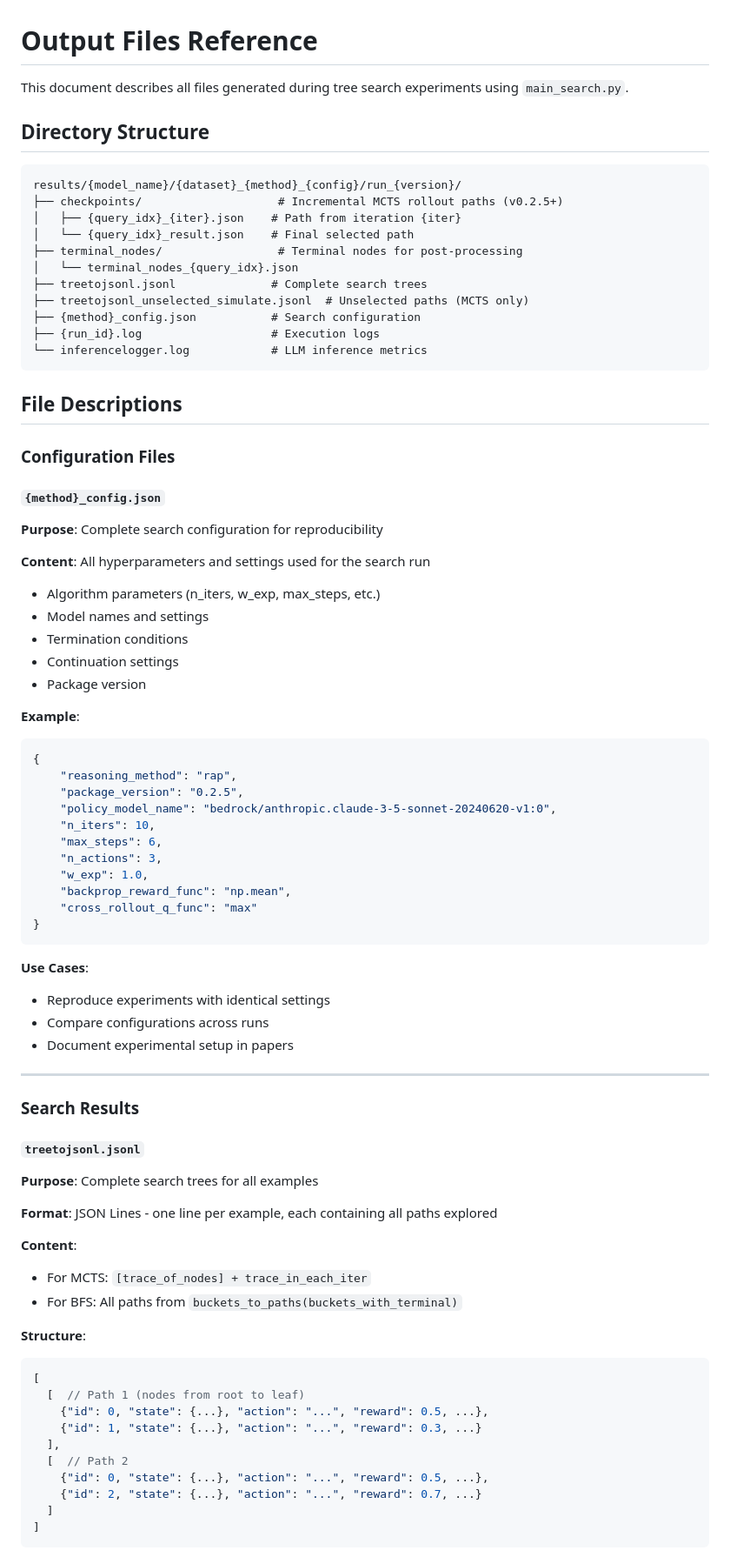
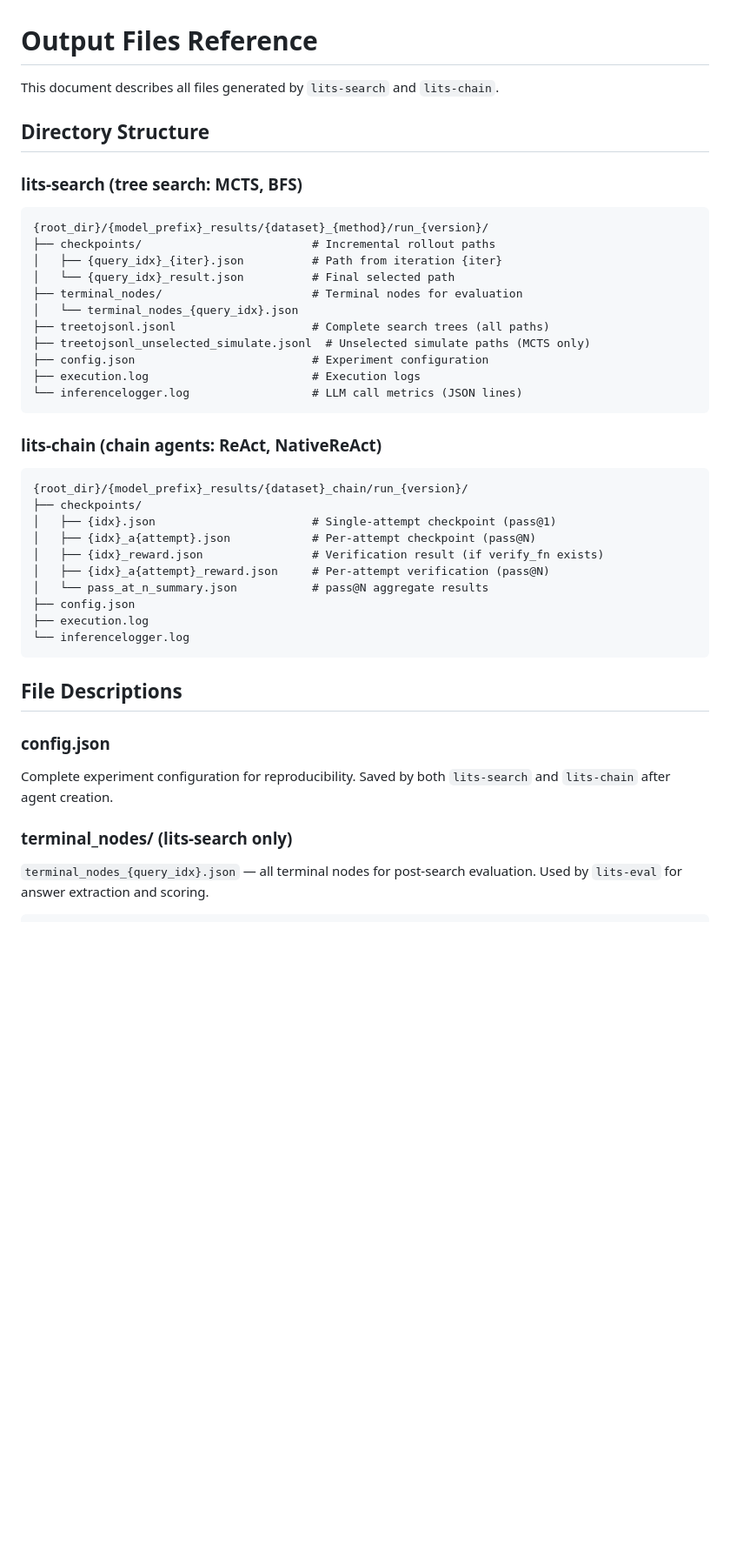
Before and after one commit to xinzhel/lits-llm, a Markdown page: docs/eval/OUTPUT_FILES.md, the part around one of its changes. Shown at 87% size. GitHub-like rendering; blank space fills up the shorter version.

Commit message:
docs: rewrite OUTPUT_FILES.md — lits-chain output, result dir management, current formats

````diff
--- a/docs/eval/OUTPUT_FILES.md
+++ b/docs/eval/OUTPUT_FILES.md
@@ -1,81 +1,49 @@
 # Output Files Reference
 
-This document describes all files generated during tree search experiments using `main_search.py`.
+This document describes all files generated by `lits-search` and `lits-chain`.
 
 ## Directory Structure
 
+### lits-search (tree search: MCTS, BFS)
+
 ```
-results/{model_name}/{dataset}_{method}_{config}/run_{version}/
-├── checkpoints/                    # Incremental MCTS rollout paths (v0.2.5+)
-│   ├── {query_idx}_{iter}.json    # Path from iteration {iter}
-│   └── {query_idx}_result.json    # Final selected path
-├── terminal_nodes/                 # Terminal nodes for post-processing
+{root_dir}/{model_prefix}_results/{dataset}_{method}/run_{version}/
+├── checkpoints/                         # Incremental rollout paths
+│   ├── {query_idx}_{iter}.json          # Path from iteration {iter}
+│   └── {query_idx}_result.json          # Final selected path
+├── terminal_nodes/                      # Terminal nodes for evaluation
 │   └── terminal_nodes_{query_idx}.json
-├── treetojsonl.jsonl              # Complete search trees
-├── treetojsonl_unselected_simulate.jsonl  # Unselected paths (MCTS only)
-├── {method}_config.json           # Search configuration
-├── {run_id}.log                   # Execution logs
-└── inferencelogger.log            # LLM inference metrics
+├── treetojsonl.jsonl                    # Complete search trees (all paths)
+├── treetojsonl_unselected_simulate.jsonl  # Unselected simulate paths (MCTS only)
+├── config.json                          # Experiment configuration
+├── execution.log                        # Execution logs
+└── inferencelogger.log                  # LLM call metrics (JSON lines)
+```
+
+### lits-chain (chain agents: ReAct, NativeReAct)
+
+```
+{root_dir}/{model_prefix}_results/{dataset}_chain/run_{version}/
+├── checkpoints/
+│   ├── {idx}.json                       # Single-attempt checkpoint (pass@1)
+│   ├── {idx}_a{attempt}.json            # Per-attempt checkpoint (pass@N)
+│   ├── {idx}_reward.json                # Verification result (if verify_fn exists)
+│   ├── {idx}_a{attempt}_reward.json     # Per-attempt verification (pass@N)
+│   └── pass_at_n_summary.json           # pass@N aggregate results
+├── config.json
+├── execution.log
+└── inferencelogger.log
 ```
 
 ## File Descriptions
 
-### Configuration Files
+### config.json
 
-#### `{method}_config.json`
-**Purpose**: Complete search configuration for reproducibility
+Complete experiment configuration for reproducibility.
+Saved by both `lits-search` and `lits-chain` after agent creation.
 
-**Content**: All hyperparameters and settings used for the search run
-- Algorithm parameters (n_iters, w_exp, max_steps, etc.)
-- Model names and settings
-- Termination conditions
-- Continuation settings
-- Package version
+### terminal_nodes/ (lits-search only)
 
-**Example**:
-```json
-{
-    "reasoning_method": "rap",
-    "package_version": "0.2.5",
-    "policy_model_name": "bedrock/anthropic.claude-3-5-sonnet-20240620-v1:0",
-    "n_iters": 10,
-    "max_steps": 6,
-    "n_actions": 3,
-    "w_exp": 1.0,
-    "backprop_reward_func": "np.mean",
-    "cross_rollout_q_func": "max"
-}
-```
+`terminal_nodes_{query_idx}.json` — all terminal nodes for post-search evaluation.
+Used by `lits-eval` for answer extraction and scoring.
 
-**Use Cases**:
-- Reproduce experiments with identical settings
-- Compare configurations across runs
-- Document experimental setup in papers
-
----
-
-### Search Results
-
-#### `treetojsonl.jsonl`
-**Purpose**: Complete search trees for all examples
-
-**Format**: JSON Lines - one line per example, each containing all paths explored
-
-**Content**:
-- For MCTS: `[trace_of_nodes] + trace_in_each_iter`
-- For BFS: All paths from `buckets_to_paths(buckets_with_terminal)`
-
-**Structure**:
-```json
-[
-  [  // Path 1 (nodes from root to leaf)
-    {"id": 0, "state": {...}, "action": "...", "reward": 0.5, ...},
-    {"id": 1, "state": {...}, "action": "...", "reward": 0.3, ...}
-  ],
-  [  // Path 2
-    {"id": 0, "state": {...}, "action": "...", "reward": 0.5, ...},
-    {"id": 2, "state": {...}, "action": "...", "reward": 0.7, ...}
-  ]
-]
-```
-
````
Also changed, not shown: other parts of docs/eval/OUTPUT_FILES.md (+56 -181 lines), CHANGELOG.md (+1 -0 lines).
